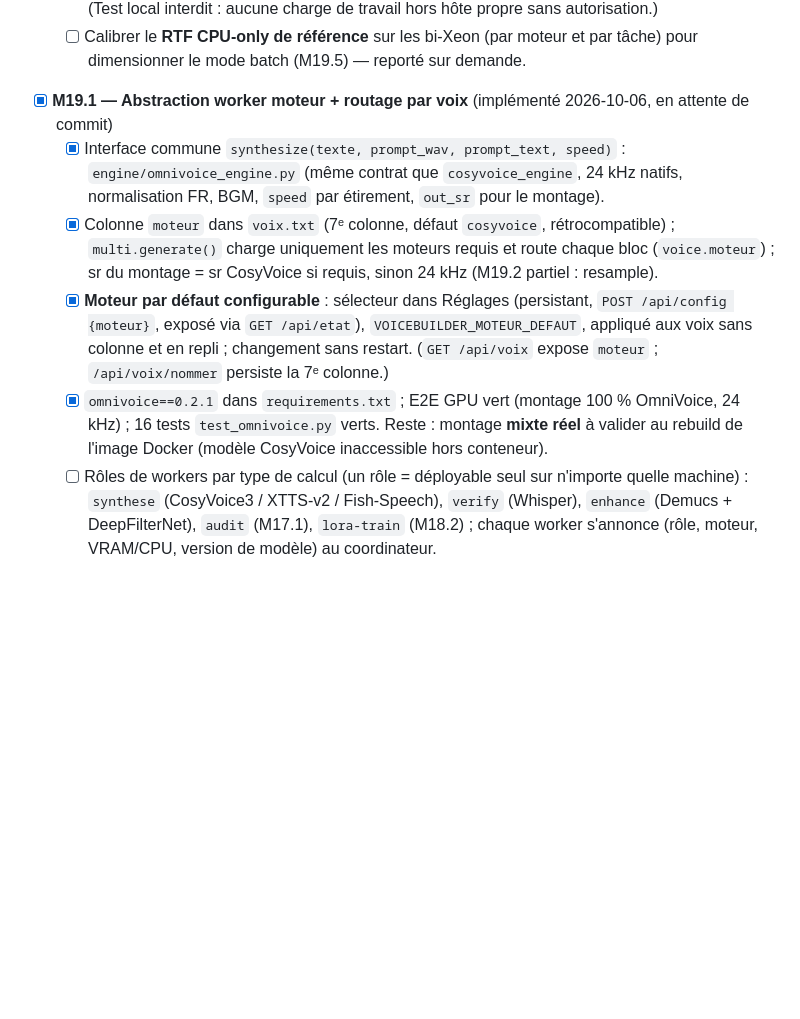
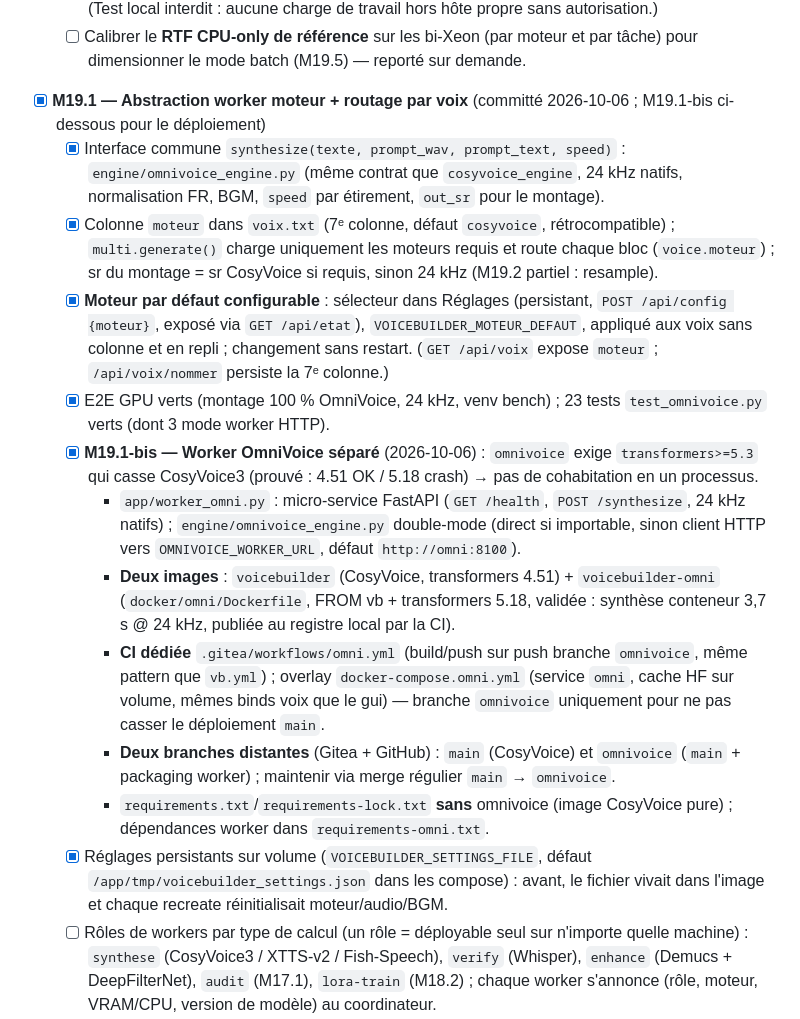
Before and after one commit to Nehwon/VoiceBuilder, a Markdown page: TODO.md, the part around the change. Rendered like a GitHub page; blank space fills up the shorter version.

Commit message:
docs: M19.1-bis (worker separe, 2 images, 2 branches)

```diff
--- a/TODO.md
+++ b/TODO.md
@@ -446,8 +446,8 @@ n'apportent rien de nécessaire en local (pur statique/proxy, pas de logique Pyt
   - [ ] Calibrer le **RTF CPU-only de référence** sur les bi-Xeon (par moteur
         et par tâche) pour dimensionner le mode batch (M19.5) — reporté sur
         demande.
-- [x] **M19.1 — Abstraction worker moteur + routage par voix** (implémenté
-  2026-10-06, en attente de commit)
+- [x] **M19.1 — Abstraction worker moteur + routage par voix** (committé
+  2026-10-06 ; M19.1-bis ci-dessous pour le déploiement)
   - [x] Interface commune `synthesize(texte, prompt_wav, prompt_text, speed)`
         : `engine/omnivoice_engine.py` (même contrat que
         `cosyvoice_engine`, 24 kHz natifs, normalisation FR, BGM, `speed`
@@ -461,10 +461,33 @@ n'apportent rien de nécessaire en local (pur statique/proxy, pas de logique Pyt
         `VOICEBUILDER_MOTEUR_DEFAUT`, appliqué aux voix sans colonne et en
         repli ; changement sans restart. (`GET /api/voix` expose `moteur` ;
         `/api/voix/nommer` persiste la 7ᵉ colonne.)
-  - [x] `omnivoice==0.2.1` dans `requirements.txt` ; E2E GPU vert
-        (montage 100 % OmniVoice, 24 kHz) ; 16 tests `test_omnivoice.py`
-        verts. Reste : montage **mixte réel** à valider au rebuild de
-        l'image Docker (modèle CosyVoice inaccessible hors conteneur).
+  - [x] E2E GPU verts (montage 100 % OmniVoice, 24 kHz, venv bench) ;
+        23 tests `test_omnivoice.py` verts (dont 3 mode worker HTTP).
+  - [x] **M19.1-bis — Worker OmniVoice séparé** (2026-10-06) : `omnivoice`
+        exige `transformers>=5.3` qui casse CosyVoice3 (prouvé : 4.51 OK /
+        5.18 crash) → pas de cohabitation en un processus.
+    - `app/worker_omni.py` : micro-service FastAPI (`GET /health`,
+      `POST /synthesize`, 24 kHz natifs) ; `engine/omnivoice_engine.py`
+      double-mode (direct si importable, sinon client HTTP vers
+      `OMNIVOICE_WORKER_URL`, défaut `http://omni:8100`).
+    - **Deux images** : `voicebuilder` (CosyVoice, transformers 4.51) +
+      `voicebuilder-omni` (`docker/omni/Dockerfile`, FROM vb + transformers
+      5.18, validée : synthèse conteneur 3,7 s @ 24 kHz, publiée au registre
+      local par la CI).
+    - **CI dédiée** `.gitea/workflows/omni.yml` (build/push sur push
+      branche `omnivoice`, même pattern que `vb.yml`) ; overlay
+      `docker-compose.omni.yml` (service `omni`, cache HF sur volume,
+      mêmes binds voix que le gui) — branche `omnivoice` uniquement pour
+      ne pas casser le déploiement `main`.
+    - **Deux branches distantes** (Gitea + GitHub) : `main` (CosyVoice) et
+      `omnivoice` (`main` + packaging worker) ; maintenir via merge
+      régulier `main` → `omnivoice`.
+    - `requirements.txt`/`requirements-lock.txt` **sans** omnivoice (image
+      CosyVoice pure) ; dépendances worker dans `requirements-omni.txt`.
+  - [x] Réglages persistants sur volume (`VOICEBUILDER_SETTINGS_FILE`,
+        défaut `/app/tmp/voicebuilder_settings.json` dans les compose) :
+        avant, le fichier vivait dans l'image et chaque recreate
+        réinitialisait moteur/audio/BGM.
   - [ ] Rôles de workers par type de calcul (un rôle = déployable seul sur
         n'importe quelle machine) : `synthese` (CosyVoice3 / XTTS-v2 /
         Fish-Speech), `verify` (Whisper), `enhance` (Demucs + DeepFilterNet),
```
Also changed, not shown: docs/UTILISATION.md (+9 -2 lines).
